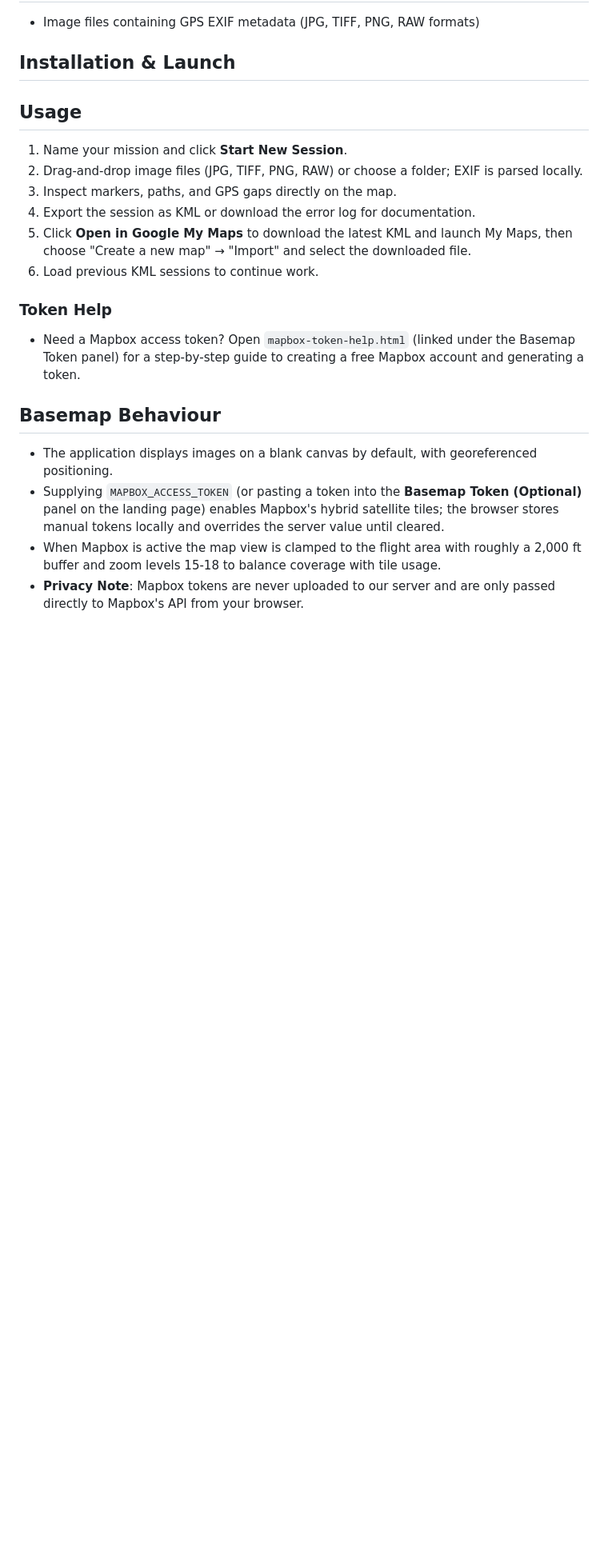
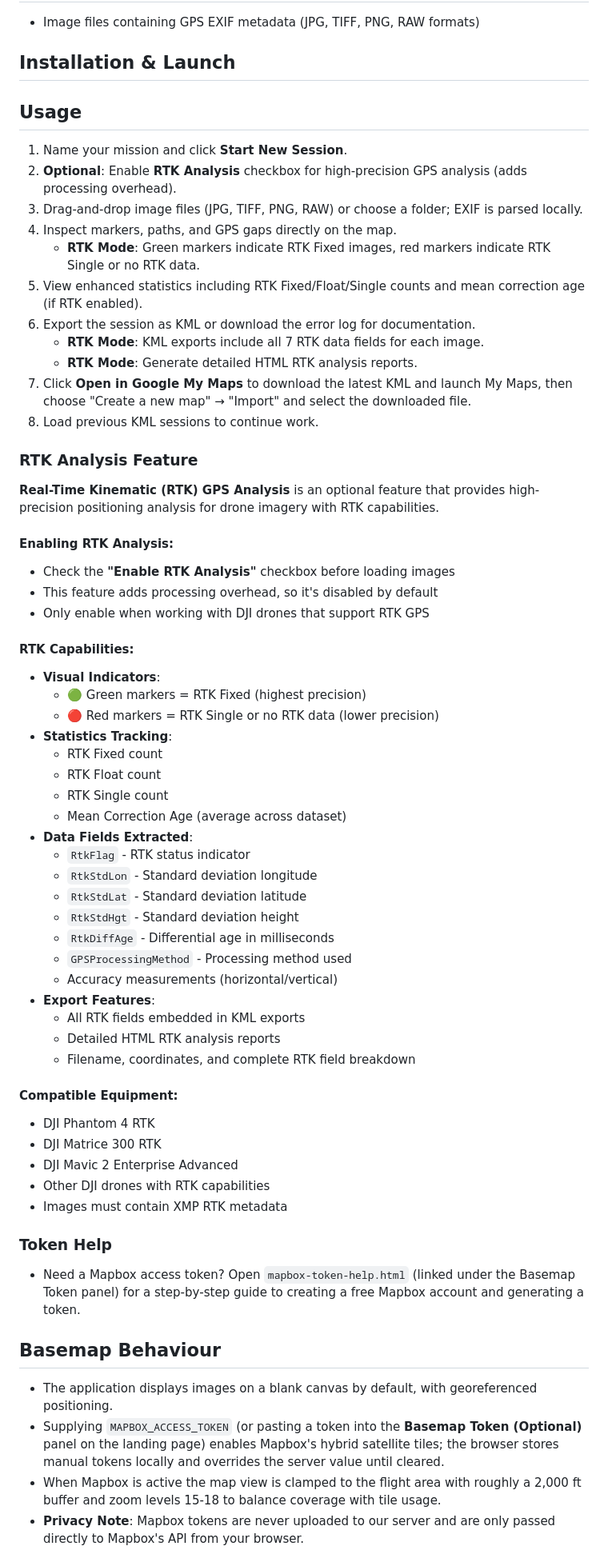
Before and after one commit to MaineSkyPixels/Metainfo-Mapper, a Markdown page: README.md, the part around the change printed below. Shown: that part at 80% size. GitHub-like rendering; blank space fills up the shorter version.

Commit message:
docs: Comprehensive README update for RTK Analysis and CSS improvements
Major README enhancements documenting all new capabilities:

RTK Analysis Feature Documentation:
- Added RTK Analysis to highlights section
- Comprehensive RTK feature section with enabling instructions
- Visual indicators explanation (Green/Red markers)
- Complete RTK capabilities list with all 7 data fields
- Compatible equipment list (DJI drones with RTK)
- Export features for KML and HTML reports

Enhanced Usage Instructions:
- Updated step-by-step usage with RTK workflow
- RTK mode specific instructions for markers and statistics
- Enhanced export capabilities documentation

Technical Capabilities Section:
- EXIF processing capabilities (Standard GPS + RTK)
- Performance optimizations including CSS improvements
- Export capabilities (KML, HTML reports, error logging)
- Multi-format support documentation

Updated Version Information:
- Current build number updated to #101625c
- Added RTK Analysis and performance improvements to notes
- Enhanced security posture with RTK client-side processing

Comprehensive Documentation:
- All new features properly documented
- Clear instructions for RTK usage
- Technical specifications and capabilities
- Equipment compatibility information
- Performance and security improvements documented

This update ensures users understand all available features and how to use the RTK Analysis capabilities effectively.

```diff
--- a/README.md
+++ b/README.md
@@ -35,11 +36,54 @@ A privacy-first, client-side web application for visualizing drone imagery GPS m
 ## Usage
 
 1. Name your mission and click **Start New Session**.
-2. Drag-and-drop image files (JPG, TIFF, PNG, RAW) or choose a folder; EXIF is parsed locally.
-3. Inspect markers, paths, and GPS gaps directly on the map.
-4. Export the session as KML or download the error log for documentation.
-5. Click **Open in Google My Maps** to download the latest KML and launch My Maps, then choose "Create a new map" → "Import" and select the downloaded file.
-6. Load previous KML sessions to continue work.
+2. **Optional**: Enable **RTK Analysis** checkbox for high-precision GPS analysis (adds processing overhead).
+3. Drag-and-drop image files (JPG, TIFF, PNG, RAW) or choose a folder; EXIF is parsed locally.
+4. Inspect markers, paths, and GPS gaps directly on the map.
+   - **RTK Mode**: Green markers indicate RTK Fixed images, red markers indicate RTK Single or no RTK data.
+5. View enhanced statistics including RTK Fixed/Float/Single counts and mean correction age (if RTK enabled).
+6. Export the session as KML or download the error log for documentation.
+   - **RTK Mode**: KML exports include all 7 RTK data fields for each image.
+   - **RTK Mode**: Generate detailed HTML RTK analysis reports.
+7. Click **Open in Google My Maps** to download the latest KML and launch My Maps, then choose "Create a new map" → "Import" and select the downloaded file.
+8. Load previous KML sessions to continue work.
+
+### RTK Analysis Feature
+
+**Real-Time Kinematic (RTK) GPS Analysis** is an optional feature that provides high-precision positioning analysis for drone imagery with RTK capabilities.
+
+#### Enabling RTK Analysis:
+- Check the **"Enable RTK Analysis"** checkbox before loading images
+- This feature adds processing overhead, so it's disabled by default
+- Only enable when working with DJI drones that support RTK GPS
+
+#### RTK Capabilities:
+- **Visual Indicators**:
+  - 🟢 Green markers = RTK Fixed (highest precision)
+  - 🔴 Red markers = RTK Single or no RTK data (lower precision)
+- **Statistics Tracking**:
+  - RTK Fixed count
+  - RTK Float count
+  - RTK Single count
+  - Mean Correction Age (average across dataset)
+- **Data Fields Extracted**:
+  - `RtkFlag` - RTK status indicator
+  - `RtkStdLon` - Standard deviation longitude
+  - `RtkStdLat` - Standard deviation latitude
+  - `RtkStdHgt` - Standard deviation height
+  - `RtkDiffAge` - Differential age in milliseconds
+  - `GPSProcessingMethod` - Processing method used
+  - Accuracy measurements (horizontal/vertical)
+- **Export Features**:
+  - All RTK fields embedded in KML exports
+  - Detailed HTML RTK analysis reports
+  - Filename, coordinates, and complete RTK field breakdown
+
+#### Compatible Equipment:
+- DJI Phantom 4 RTK
+- DJI Matrice 300 RTK
+- DJI Mavic 2 Enterprise Advanced
+- Other DJI drones with RTK capabilities
+- Images must contain XMP RTK metadata
 
 ### Token Help
 
```
Also changed, not shown: other parts of README.md (+26 -1 lines).
